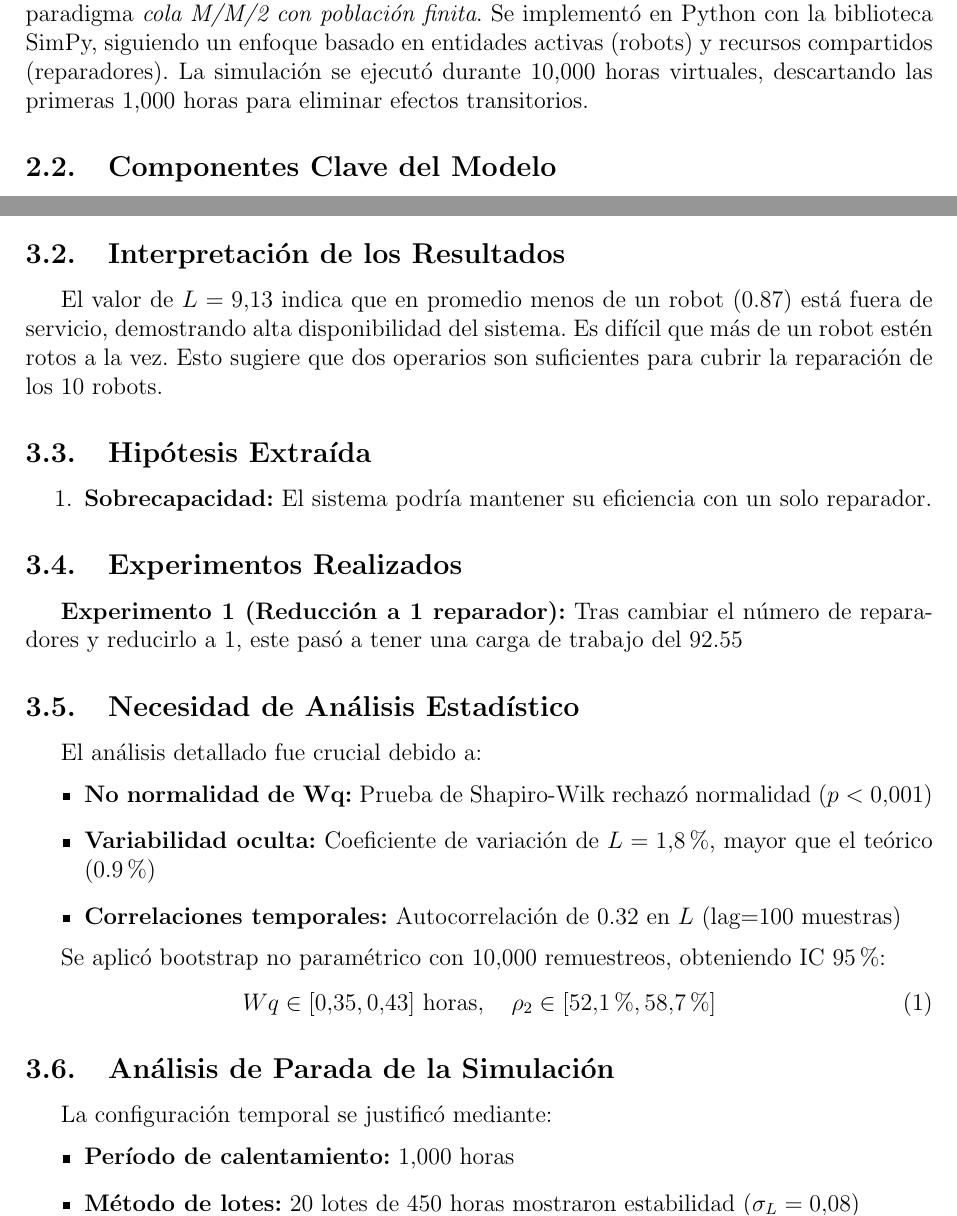
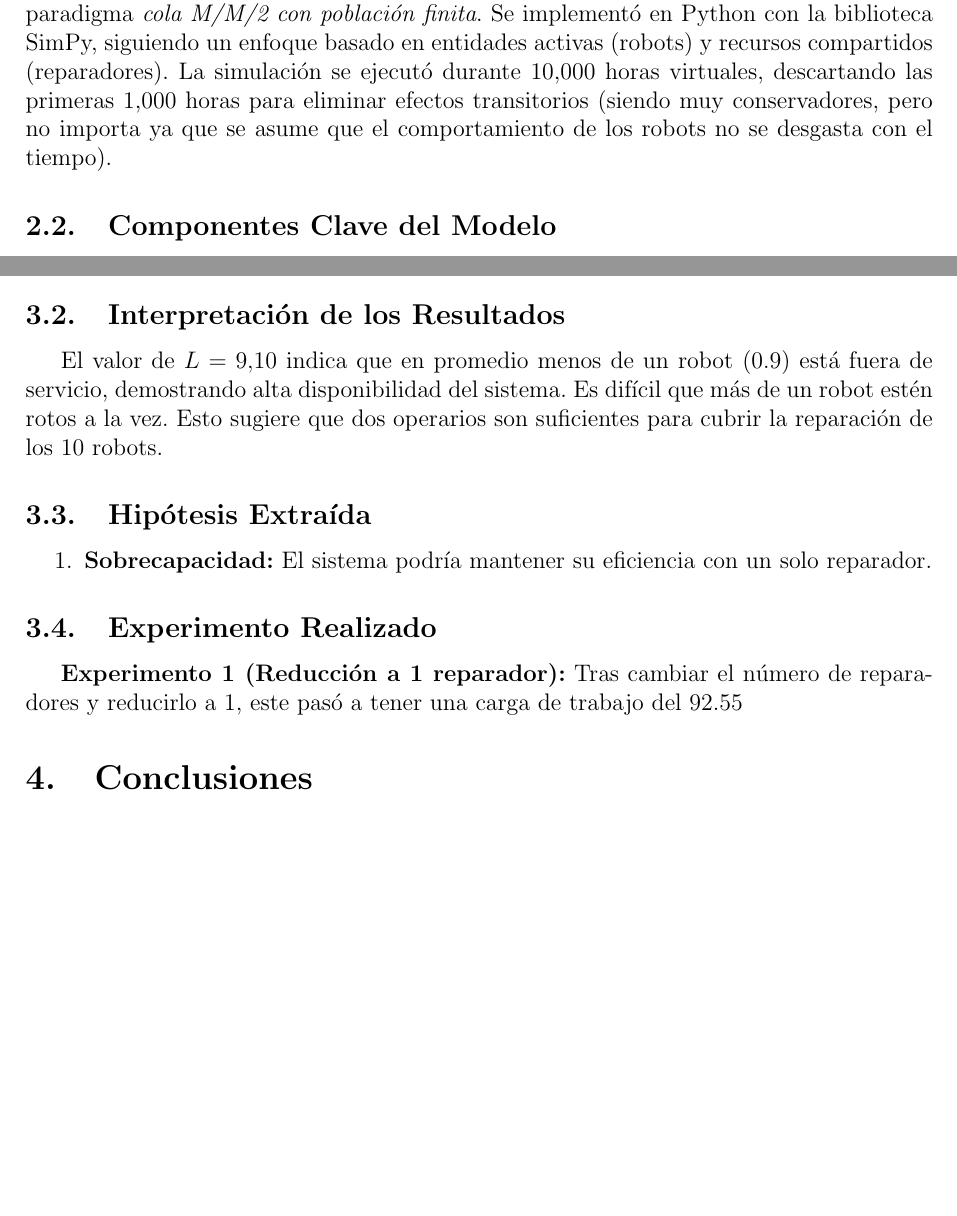
Before and after one commit to johngarcia73/Simulaci-n-Mantenimiento-de-Robots, a LaTeX document (Informe/Informe.tex): two parts of pages 2 and 3 of 4 before the commit and two parts of pages 2 and 4 of 5 after it, joined at a grey line, cut so that both start at the same text, the shorter picture padded with empty space. Compiled offline with pdfLaTeX.

Commit message:
Simulation bufg fixed and updated report

```diff
--- a/Informe/Informe.tex
+++ b/Informe/Informe.tex
@@ -57,12 +56,10 @@ El objetivo principal es determinar:
 \end{table}
 
 
-
-% --------------------------------------------------
 \section{Detalles de Implementación}
 
 \subsection{Metodología General}
-El sistema se modeló como un proceso estocástico de eventos discretos utilizando el paradigma \textit{cola M/M/2 con población finita}. Se implementó en Python con la biblioteca SimPy, siguiendo un enfoque basado en entidades activas (robots) y recursos compartidos (reparadores). La simulación se ejecutó durante 10,000 horas virtuales, descartando las primeras 1,000 horas para eliminar efectos transitorios.
+El sistema se modeló como un proceso estocástico de eventos discretos utilizando el paradigma \textit{cola M/M/2 con población finita}. Se implementó en Python con la biblioteca SimPy, siguiendo un enfoque basado en entidades activas (robots) y recursos compartidos (reparadores). La simulación se ejecutó durante 10,000 horas virtuales, descartando las primeras 1,000 horas para eliminar efectos transitorios (siendo muy conservadores, pero no importa ya que se asume que el comportamiento de los robots no se desgasta con el tiempo).
 
 \subsection{Componentes Clave del Modelo}
 \begin{itemize}
@@ -108,4 +105,3 @@ Los datos brutos se procesaron mediante un pipeline estadístico en cuatro etapa
 \subsection{Hallazgos de la Simulación}
 La ejecución de la simulación con 10 robots y 2 reparadores reveló un sistema altamente eficiente pero con capacidad ociosa significativa. Los resultados clave obtenidos fueron:
 \begin{itemize}
-    \item \textbf{Robots operativos promedio (L):} 9.13
@@ -118,37 +133,19 @@ La ejecución de la simulación con 10 robots y 2 reparadores reveló un sistema
+    \label{fig:ejemplo}
+\end{figure}
+
 \subsection{Interpretación de los Resultados}
-El valor de $L = 9.13$ indica que en promedio menos de un robot (0.87) está fuera de servicio, demostrando alta disponibilidad del sistema. Es difícil que más de un robot estén rotos a la vez. Esto sugiere que dos operarios son suficientes para cubrir la reparación de los 10 robots.
+El valor de $L = 9.10$ indica que en promedio menos de un robot (0.9) está fuera de servicio, demostrando alta disponibilidad del sistema. Es difícil que más de un robot estén rotos a la vez. Esto sugiere que dos operarios son suficientes para cubrir la reparación de los 10 robots.
 
 \subsection{Hipótesis Extraída}
 \begin{enumerate}
     \item \textbf{Sobrecapacidad:} El sistema podría mantener su eficiencia con un solo reparador.
 \end{enumerate}
 
-\subsection{Experimentos Realizados}
+\subsection{Experimento Realizado}
 
 \textbf{Experimento 1 (Reducción a 1 reparador):}
-Tras cambiar el número de reparadores y reducirlo a 1, este pasó a tener una carga de trabajo del 92.55%, lo que representa que en efecto, un reparador puede, técnicamente y en términos de tiempo, encargarse de todos los robots.
+Tras cambiar el número de reparadores y reducirlo a 1, este pasó a tener una carga de trabajo del 92.55%, lo que representa que en efecto, un reparador puede, técnicamente y en términos de tiempo, encargarse de todos los robots, aunque con poco margn.
 
-\subsection{Necesidad de Análisis Estadístico}
-El análisis detallado fue crucial debido a:
-\begin{itemize}
-    \item \textbf{No normalidad de Wq:} Prueba de Shapiro-Wilk rechazó normalidad ($p < 0.001$)
-    \item \textbf{Variabilidad oculta:} Coeficiente de variación de $L = 1.8\%$, mayor que el teórico (0.9\%)
-    \item \textbf{Correlaciones temporales:} Autocorrelación de 0.32 en $L$ (lag=100 muestras)
-\end{itemize}
-
-Se aplicó bootstrap no paramétrico con 10,000 remuestreos, obteniendo IC 95\%:
-\begin{equation}
-    Wq \in [0.35, 0.43] \ \text{horas}, \quad \rho_2 \in [52.1\%, 58.7\%]
-\end{equation}
-
-\subsection{Análisis de Parada de la Simulación}
-La configuración temporal se justificó mediante:
-\begin{itemize}
-    \item \textbf{Período de calentamiento:} 1,000 horas
-
-    \item \textbf{Método de lotes:} 20 lotes de 450 horas mostraron estabilidad ($\sigma_{L} = 0.08$)
-
-\end{itemize}
 
 \section{Conclusiones}
 \label{sec:conclusiones}
```
Also changed, not shown: Informe/Informe.pdf, distribucion_cola.png (deleted), evolucion_robots.png (deleted), img/distribucion_cola.png (added), img/tabla_resultados.png (added), img/utilizacion_reparadores.png (added), tabla_resultados.png (deleted), utilizacion_reparadores.png (deleted), Informe/Informe.tex (28 more changed lines), 6 other files.
